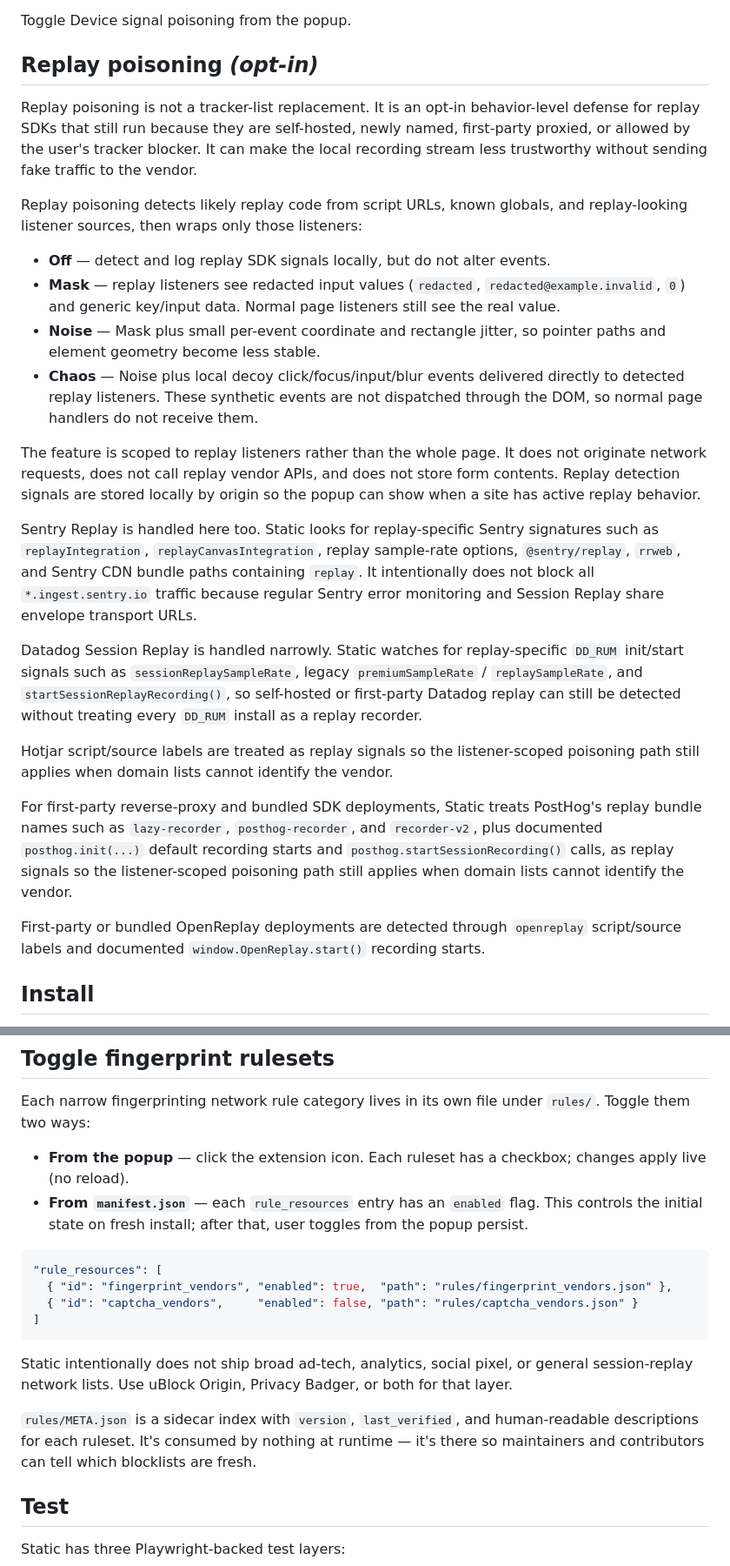
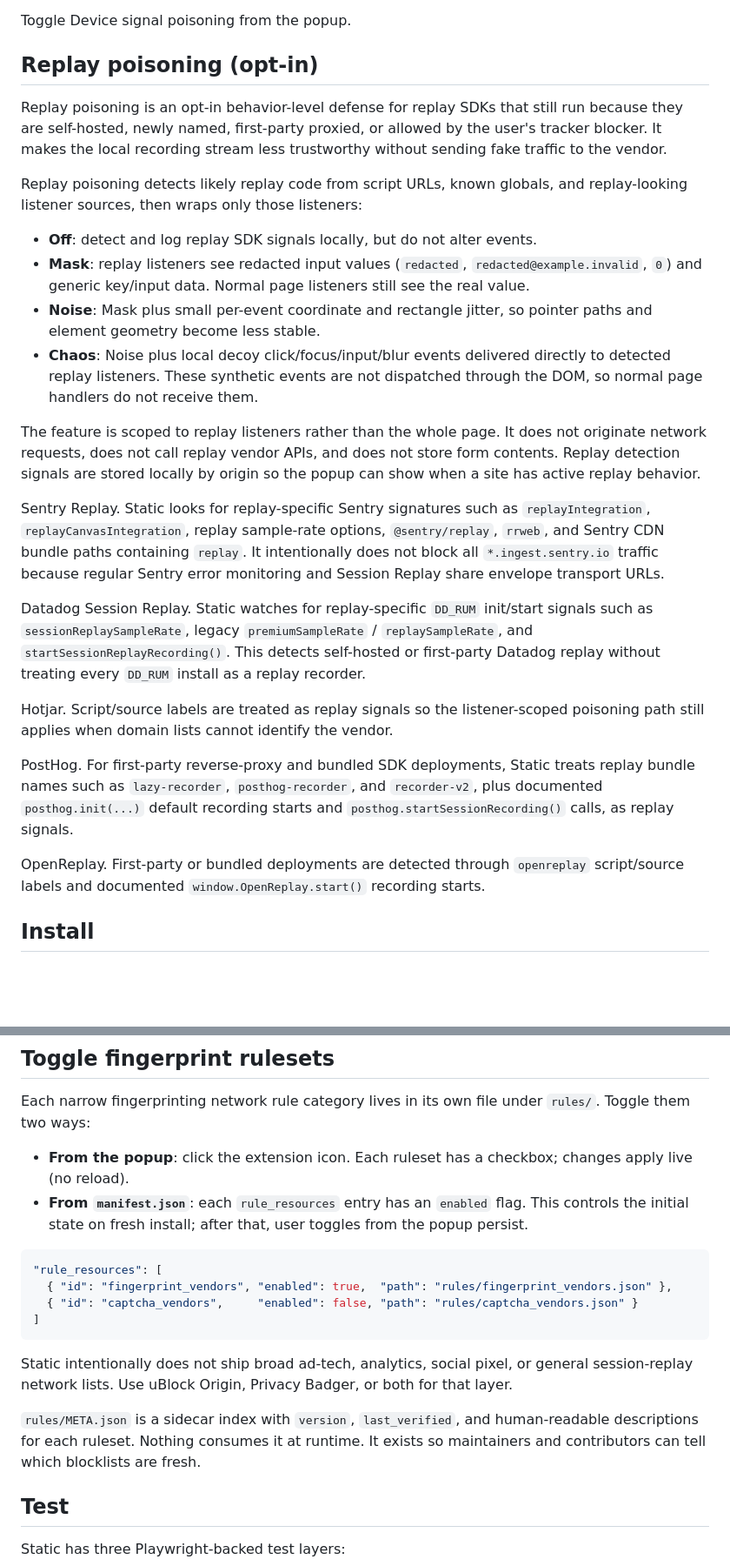
Before and after one commit to G-man3207/Static, a Markdown page: README.md, 2 parts joined by grey strips. Shown at 87% size. Rendered like a GitHub page; blank space fills up the shorter version.

````diff
--- a/README.md
+++ b/README.md
@@ -161,28 +137,28 @@ BrowserGate documents fingerprint collection beyond extension scans: user-agent
 
 Toggle Device signal poisoning from the popup.
 
-## Replay poisoning _(opt-in)_
+## Replay poisoning (opt-in)
 
-Replay poisoning is not a tracker-list replacement. It is an opt-in behavior-level defense for replay SDKs that still run because they are self-hosted, newly named, first-party proxied, or allowed by the user's tracker blocker. It can make the local recording stream less trustworthy without sending fake traffic to the vendor.
+Replay poisoning is an opt-in behavior-level defense for replay SDKs that still run because they are self-hosted, newly named, first-party proxied, or allowed by the user's tracker blocker. It makes the local recording stream less trustworthy without sending fake traffic to the vendor.
 
 Replay poisoning detects likely replay code from script URLs, known globals, and replay-looking listener sources, then wraps only those listeners:
 
-- **Off** — detect and log replay SDK signals locally, but do not alter events.
-- **Mask** — replay listeners see redacted input values (`redacted`, `redacted@example.invalid`, `0`) and generic key/input data. Normal page listeners still see the real value.
-- **Noise** — Mask plus small per-event coordinate and rectangle jitter, so pointer paths and element geometry become less stable.
-- **Chaos** — Noise plus local decoy click/focus/input/blur events delivered directly to detected replay listeners. These synthetic events are not dispatched through the DOM, so normal page handlers do not receive them.
+- **Off**: detect and log replay SDK signals locally, but do not alter events.
+- **Mask**: replay listeners see redacted input values (`redacted`, `redacted@example.invalid`, `0`) and generic key/input data. Normal page listeners still see the real value.
+- **Noise**: Mask plus small per-event coordinate and rectangle jitter, so pointer paths and element geometry become less stable.
+- **Chaos**: Noise plus local decoy click/focus/input/blur events delivered directly to detected replay listeners. These synthetic events are not dispatched through the DOM, so normal page handlers do not receive them.
 
 The feature is scoped to replay listeners rather than the whole page. It does not originate network requests, does not call replay vendor APIs, and does not store form contents. Replay detection signals are stored locally by origin so the popup can show when a site has active replay behavior.
 
-Sentry Replay is handled here too. Static looks for replay-specific Sentry signatures such as `replayIntegration`, `replayCanvasIntegration`, replay sample-rate options, `@sentry/replay`, `rrweb`, and Sentry CDN bundle paths containing `replay`. It intentionally does not block all `*.ingest.sentry.io` traffic because regular Sentry error monitoring and Session Replay share envelope transport URLs.
+Sentry Replay. Static looks for replay-specific Sentry signatures such as `replayIntegration`, `replayCanvasIntegration`, replay sample-rate options, `@sentry/replay`, `rrweb`, and Sentry CDN bundle paths containing `replay`. It intentionally does not block all `*.ingest.sentry.io` traffic because regular Sentry error monitoring and Session Replay share envelope transport URLs.
 
-Datadog Session Replay is handled narrowly. Static watches for replay-specific `DD_RUM` init/start signals such as `sessionReplaySampleRate`, legacy `premiumSampleRate` / `replaySampleRate`, and `startSessionReplayRecording()`, so self-hosted or first-party Datadog replay can still be detected without treating every `DD_RUM` install as a replay recorder.
+Datadog Session Replay. Static watches for replay-specific `DD_RUM` init/start signals such as `sessionReplaySampleRate`, legacy `premiumSampleRate` / `replaySampleRate`, and `startSessionReplayRecording()`. This detects self-hosted or first-party Datadog replay without treating every `DD_RUM` install as a replay recorder.
 
-Hotjar script/source labels are treated as replay signals so the listener-scoped poisoning path still applies when domain lists cannot identify the vendor.
+Hotjar. Script/source labels are treated as replay signals so the listener-scoped poisoning path still applies when domain lists cannot identify the vendor.
 
-For first-party reverse-proxy and bundled SDK deployments, Static treats PostHog's replay bundle names such as `lazy-recorder`, `posthog-recorder`, and `recorder-v2`, plus documented `posthog.init(...)` default recording starts and `posthog.startSessionRecording()` calls, as replay signals so the listener-scoped poisoning path still applies when domain lists cannot identify the vendor.
+PostHog. For first-party reverse-proxy and bundled SDK deployments, Static treats replay bundle names such as `lazy-recorder`, `posthog-recorder`, and `recorder-v2`, plus documented `posthog.init(...)` default recording starts and `posthog.startSessionRecording()` calls, as replay signals.
 
-First-party or bundled OpenReplay deployments are detected through `openreplay` script/source labels and documented `window.OpenReplay.start()` recording starts.
+OpenReplay. First-party or bundled deployments are detected through `openreplay` script/source labels and documented `window.OpenReplay.start()` recording starts.
 
 ## Install
 
@@ -195,8 +171,8 @@ First-party or bundled OpenReplay deployments are detected through `openreplay`
 
 Each narrow fingerprinting network rule category lives in its own file under `rules/`. Toggle them two ways:
 
-- **From the popup** — click the extension icon. Each ruleset has a checkbox; changes apply live (no reload).
-- **From `manifest.json`** — each `rule_resources` entry has an `enabled` flag. This controls the initial state on fresh install; after that, user toggles from the popup persist.
+- **From the popup**: click the extension icon. Each ruleset has a checkbox; changes apply live (no reload).
+- **From `manifest.json`**: each `rule_resources` entry has an `enabled` flag. This controls the initial state on fresh install; after that, user toggles from the popup persist.
 
 ```json
 "rule_resources": [
@@ -207,7 +183,7 @@ Each narrow fingerprinting network rule category lives in its own file under `ru
 
 Static intentionally does not ship broad ad-tech, analytics, social pixel, or general session-replay network lists. Use uBlock Origin, Privacy Badger, or both for that layer.
 
-`rules/META.json` is a sidecar index with `version`, `last_verified`, and human-readable descriptions for each ruleset. It's consumed by nothing at runtime — it's there so maintainers and contributors can tell which blocklists are fresh.
+`rules/META.json` is a sidecar index with `version`, `last_verified`, and human-readable descriptions for each ruleset. Nothing consumes it at runtime. It exists so maintainers and contributors can tell which blocklists are fresh.
 
 ## Test
 
````
Also changed, not shown: other parts of README.md (+40 -64 lines).
